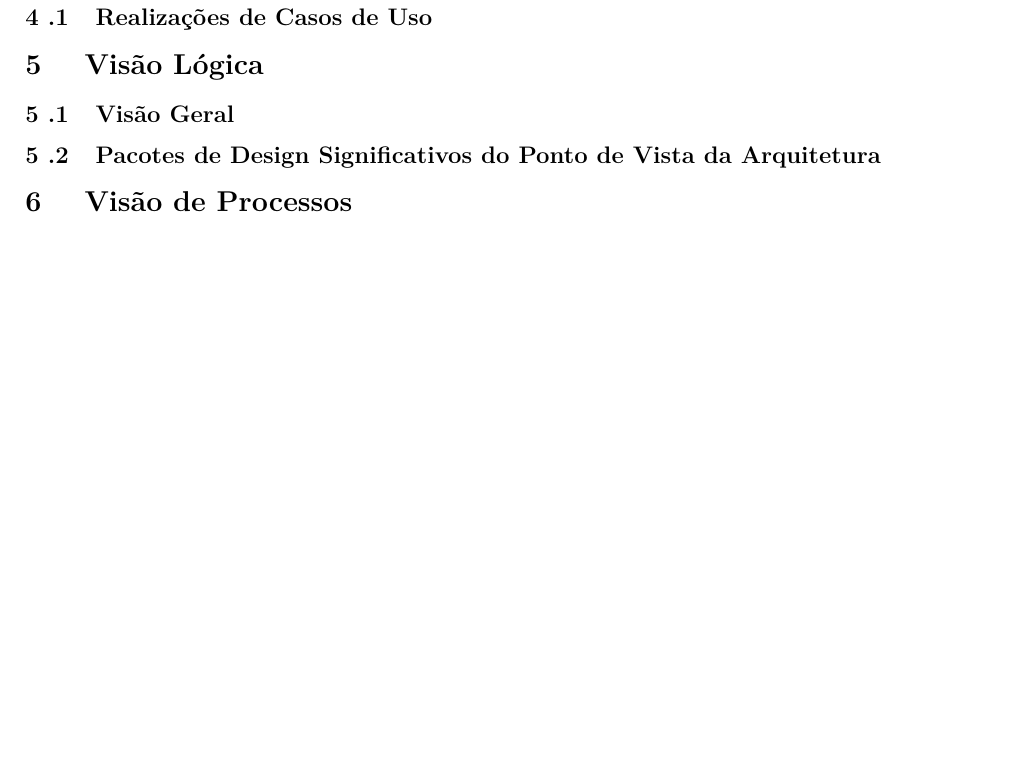
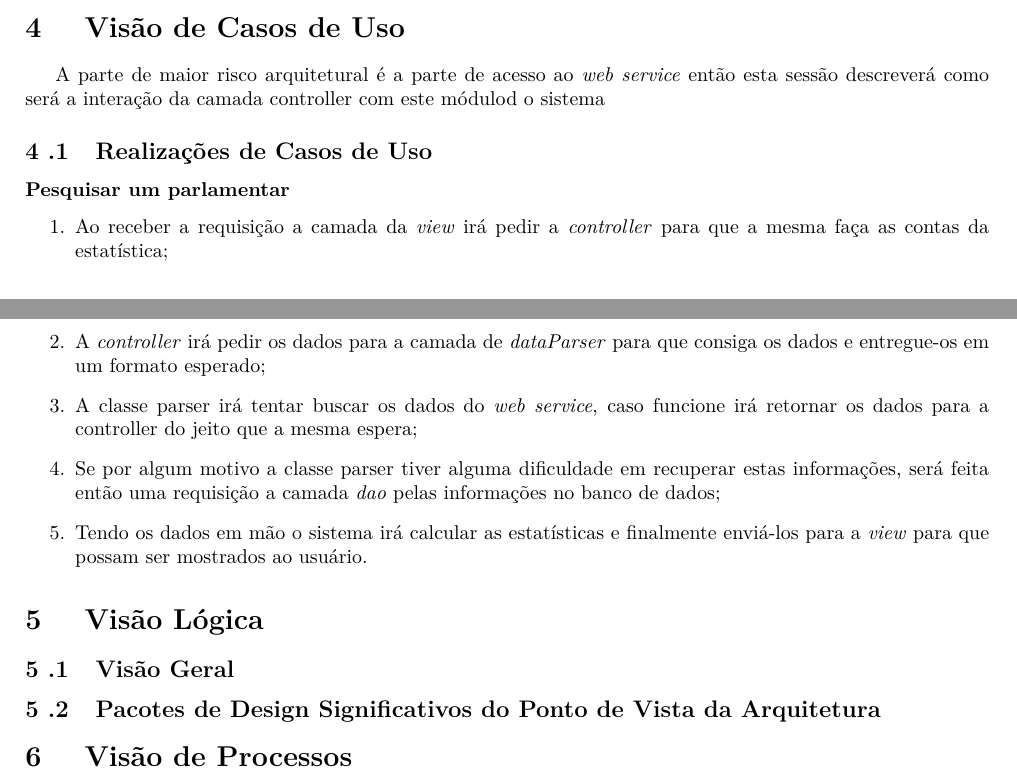
Before and after one commit to Thiagokairala/documento_de_arquitetura, a LaTeX document (main.tex, which reads conteudo/visao_de_casos_de_uso.tex): part of page 6 of 7 before the commit and two parts of pages 5 and 6 of 7 after it, the two joined at a grey line, cut at the place of the change, the shorter picture padded with empty space. Compiled offline with pdfLaTeX; a LaTeX package or settings file that is missing is left out; a missing bibliography style is replaced by a similar one.

Commit message:
Finalizada visao de casos de uso
Conflicts:
	arquitetura/arquitetura_sprint1.png
	conteudo/commit_log.tex
	main.log
	Área de Documento_de_arquitetura_de_software.pdf

```diff
--- a/conteudo/visao_de_casos_de_uso.tex
+++ b/conteudo/visao_de_casos_de_uso.tex
@@ -1,4 +1,17 @@
-%[Esta seção lista os casos de uso ou cenários do modelo de casos de uso se eles representam uma funcionalidade central e significativa do sistema final ou se têm uma ampla cobertura de arquitetura, ou seja, se experimentam muitos elementos arquiteturais ou se enfatizam ou ilustram um determinado ponto frágil da arquitetura.]
+A parte de maior risco arquitetural é a parte de acesso ao \textit{web service} então esta sessão descreverá como será a interação da camada controller com este módulod o sistema
 
 \subsection{Realizações de Casos de Uso}
-%[Esta seção ilustra o funcionamento do software, apresentando algumas realizações (ou cenários) de casos de uso selecionadas e explica como os diversos elementos do modelo de design contribuem para a respectiva funcionalidade.]
+
+	\subsubsection{Pesquisar um parlamentar}
+
+		\begin{enumerate}
+			\item Ao receber a requisição a camada da \textit{view} irá pedir a \textit{controller} para que a mesma faça as contas da estatística;
+
+			\item A \textit{controller} irá pedir os dados para a camada de \textit{dataParser} para que consiga os dados e entregue-os em um formato esperado;
+
+			\item A classe parser irá tentar buscar os dados do \textit{web service}, caso funcione irá retornar os dados para a controller do jeito que a mesma espera;
+
+			\item Se por algum motivo a classe parser tiver alguma dificuldade em recuperar estas informações, será feita então uma requisição a camada \textit{dao} pelas informações no banco de dados;
+
+			\item Tendo os dados em mão o sistema irá calcular as estatísticas e finalmente enviá-los para a \textit{view} para que possam ser mostrados ao usuário.
+		\end{enumerate}
```
Also changed, not shown: conteudo/commit_log.tex (+7 -0 lines), 3 other files.
